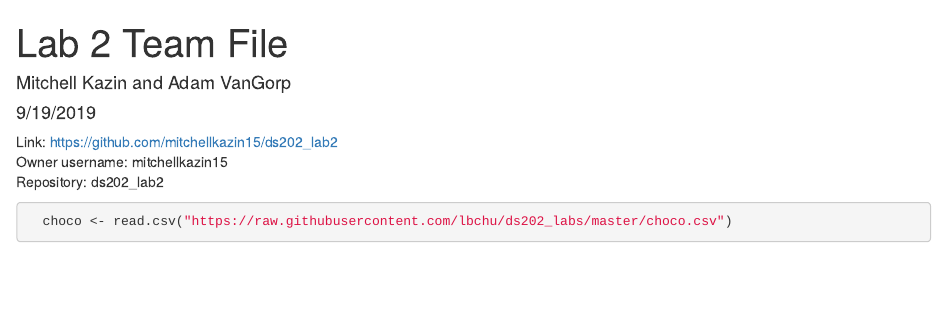
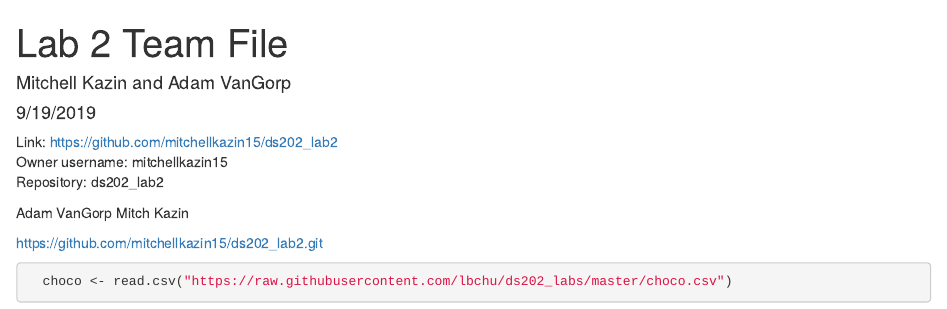
Before and after one commit to mitchellkazin15/ds202_lab2, an R Markdown document (team.Rmd): the page in a window 1100 px wide, from its top. Rendered offline with R 4.5, knitr and Pandoc, with nearby package versions; some code elsewhere in the file could not run offline.

Commit message:
Final Changes

````diff
--- a/team.Rmd
+++ b/team.Rmd
@@ -11,6 +11,11 @@ Repository: ds202_lab2 <br>
 ```{r setup, include=FALSE}
 knitr::opts_chunk$set(echo = TRUE)
 ```
+Adam VanGorp
+Mitch Kazin
+
+https://github.com/mitchellkazin15/ds202_lab2.git
+
 
 ```{r}
   choco <- read.csv("https://raw.githubusercontent.com/lbchu/ds202_labs/master/choco.csv")
````
